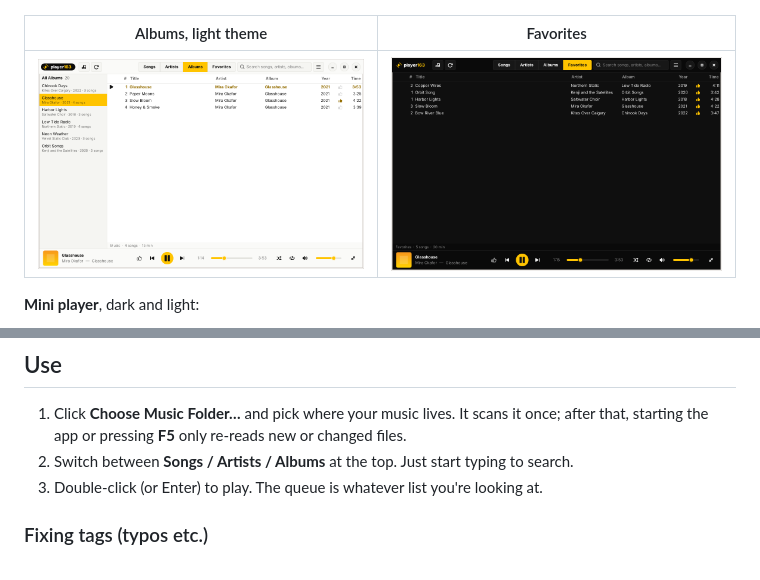
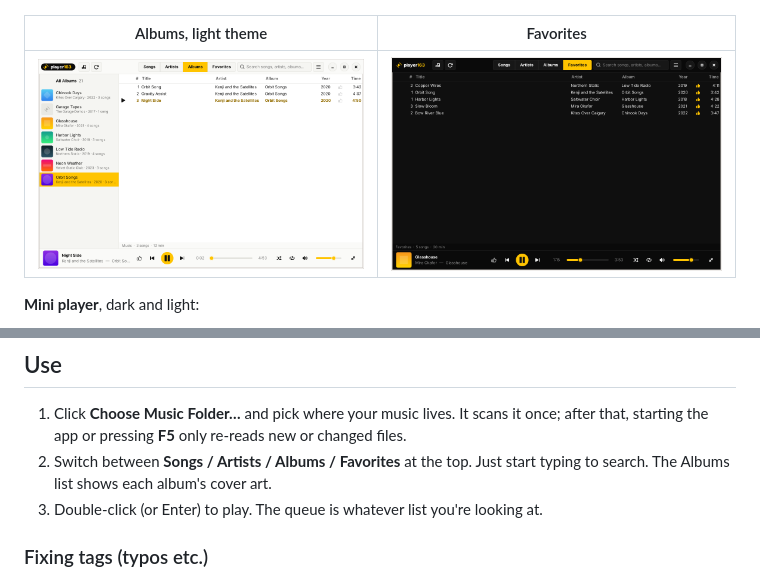
Before and after one commit to samokish-ivan/player163, a Markdown page: README.md, 2 parts joined by grey strips. Drawn GitHub-style; pictures changed too: screenshots/2-albums-light.png.

Commit message:
1.4.0: album artwork, remember window position and selection, fix All rows

```diff
--- a/README.md
+++ b/README.md
@@ -39,7 +39,8 @@ like any other update. To turn this off, disable the source in
 
 1. Click **Choose Music Folder…** and pick where your music lives. It scans it once;
    after that, starting the app or pressing **F5** only re-reads new or changed files.
-2. Switch between **Songs / Artists / Albums** at the top. Just start typing to search.
+2. Switch between **Songs / Artists / Albums / Favorites** at the top. Just start typing to search.
+   The Albums list shows each album's cover art.
 3. Double-click (or Enter) to play. The queue is whatever list you're looking at.
 
 ### Fixing tags (typos etc.)
```
Also changed, not shown: CHANGELOG.md (+12 -0 lines), 1 other file.
